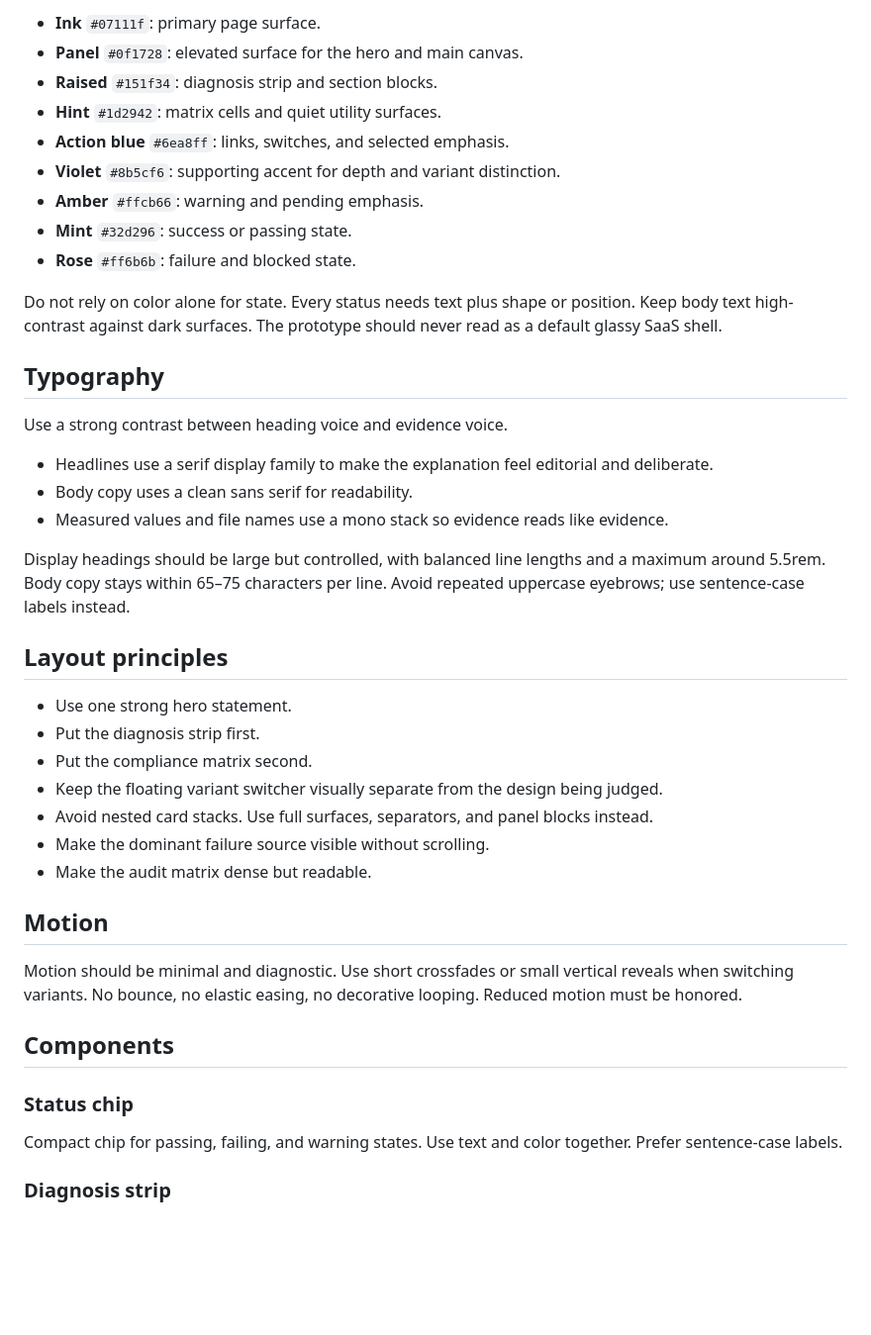
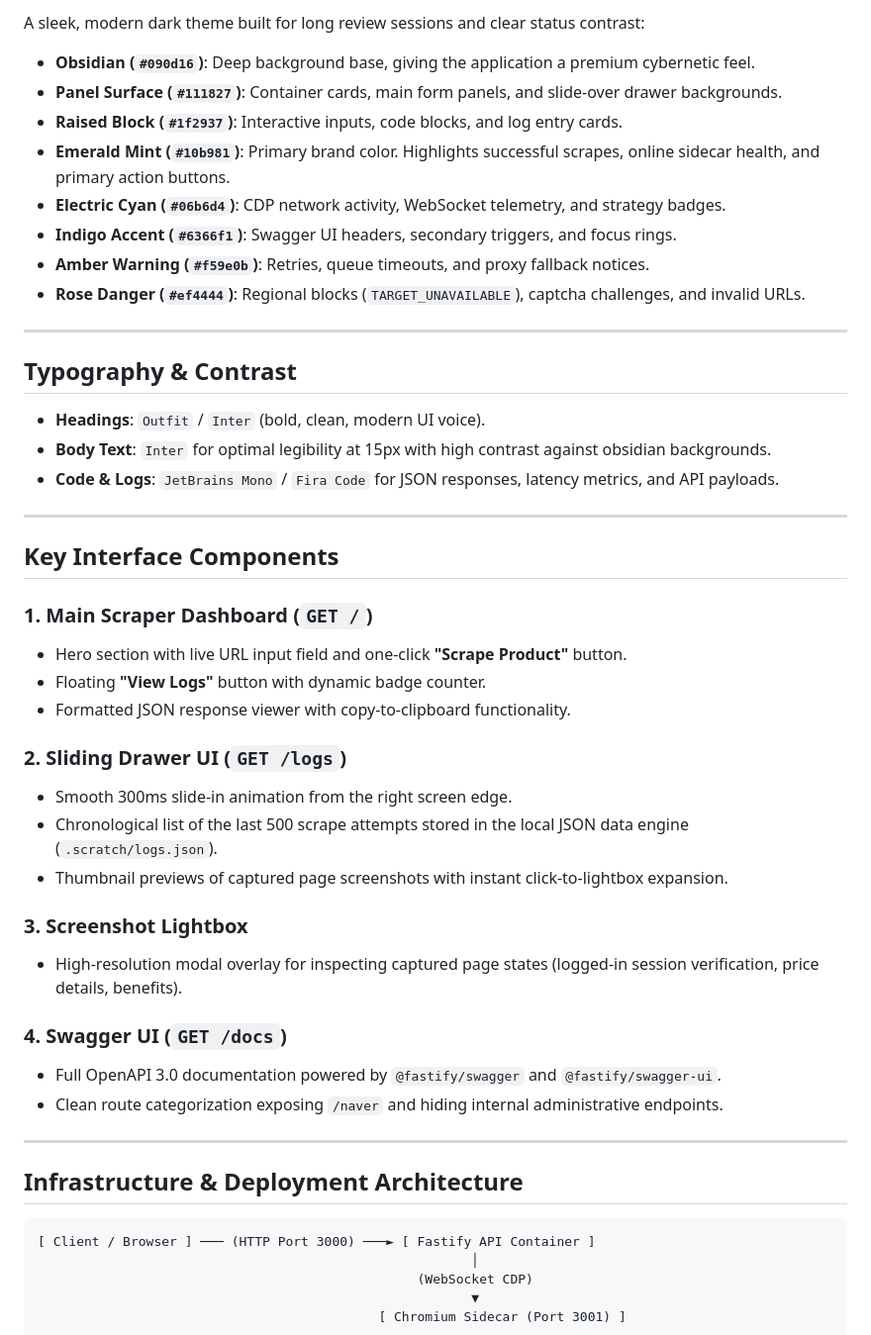
Before and after one commit to iwatchallit/naver-scraper-api, a Markdown page: DESIGN.md, the part around one of its changes. Shown at 99% size. Rendered like a GitHub page; blank space fills up the shorter version.

````diff
--- a/DESIGN.md
+++ b/DESIGN.md
@@ -81,45 +80,53 @@ Use a committed dark strategy: the surface is the brand plane, not a neutral bac
 
-- **Ink** `#07111f`: primary page surface.
-- **Panel** `#0f1728`: elevated surface for the hero and main canvas.
-- **Raised** `#151f34`: diagnosis strip and section blocks.
-- **Hint** `#1d2942`: matrix cells and quiet utility surfaces.
-- **Action blue** `#6ea8ff`: links, switches, and selected emphasis.
-- **Violet** `#8b5cf6`: supporting accent for depth and variant distinction.
-- **Amber** `#ffcb66`: warning and pending emphasis.
-- **Mint** `#32d296`: success or passing state.
-- **Rose** `#ff6b6b`: failure and blocked state.
+A sleek, modern dark theme built for long review sessions and clear status contrast:
 
-Do not rely on color alone for state. Every status needs text plus shape or position. Keep body text high-contrast against dark surfaces. The prototype should never read as a default glassy SaaS shell.
+- **Obsidian (`#090d16`)**: Deep background base, giving the application a premium cybernetic feel.
+- **Panel Surface (`#111827`)**: Container cards, main form panels, and slide-over drawer backgrounds.
+- **Raised Block (`#1f2937`)**: Interactive inputs, code blocks, and log entry cards.
+- **Emerald Mint (`#10b981`)**: Primary brand color. Highlights successful scrapes, online sidecar health, and primary action buttons.
+- **Electric Cyan (`#06b6d4`)**: CDP network activity, WebSocket telemetry, and strategy badges.
+- **Indigo Accent (`#6366f1`)**: Swagger UI headers, secondary triggers, and focus rings.
+- **Amber Warning (`#f59e0b`)**: Retries, queue timeouts, and proxy fallback notices.
+- **Rose Danger (`#ef4444`)**: Regional blocks (`TARGET_UNAVAILABLE`), captcha challenges, and invalid URLs.
 
-## Typography
+---
 
-Use a strong contrast between heading voice and evidence voice.
+## Typography & Contrast
 
-- Headlines use a serif display family to make the explanation feel editorial and deliberate.
-- Body copy uses a clean sans serif for readability.
-- Measured values and file names use a mono stack so evidence reads like evidence.
+- **Headings**: `Outfit` / `Inter` (bold, clean, modern UI voice).
+- **Body Text**: `Inter` for optimal legibility at 15px with high contrast against obsidian backgrounds.
+- **Code & Logs**: `JetBrains Mono` / `Fira Code` for JSON responses, latency metrics, and API payloads.
 
-Display headings should be large but controlled, with balanced line lengths and a maximum around 5.5rem. Body copy stays within 65–75 characters per line. Avoid repeated uppercase eyebrows; use sentence-case labels instead.
+---
 
-## Layout principles
+## Key Interface Components
 
-- Use one strong hero statement.
-- Put the diagnosis strip first.
-- Put the compliance matrix second.
-- Keep the floating variant switcher visually separate from the design being judged.
-- Avoid nested card stacks. Use full surfaces, separators, and panel blocks instead.
-- Make the dominant failure source visible without scrolling.
-- Make the audit matrix dense but readable.
+### 1. Main Scraper Dashboard (`GET /`)
+- Hero section with live URL input field and one-click **"Scrape Product"** button.
+- Floating **"View Logs"** button with dynamic badge counter.
+- Formatted JSON response viewer with copy-to-clipboard functionality.
 
-## Motion
+### 2. Sliding Drawer UI (`GET /logs`)
+- Smooth 300ms slide-in animation from the right screen edge.
+- Chronological list of the last 500 scrape attempts stored in the local JSON data engine (`.scratch/logs.json`).
+- Thumbnail previews of captured page screenshots with instant click-to-lightbox expansion.
 
-Motion should be minimal and diagnostic. Use short crossfades or small vertical reveals when switching variants. No bounce, no elastic easing, no decorative looping. Reduced motion must be honored.
+### 3. Screenshot Lightbox
+- High-resolution modal overlay for inspecting captured page states (logged-in session verification, price details, benefits).
 
-## Components
+### 4. Swagger UI (`GET /docs`)
+- Full OpenAPI 3.0 documentation powered by `@fastify/swagger` and `@fastify/swagger-ui`.
+- Clean route categorization exposing `/naver` and hiding internal administrative endpoints.
 
-### Status chip
+---
 
-Compact chip for passing, failing, and warning states. Use text and color together. Prefer sentence-case labels.
+## Infrastructure & Deployment Architecture
 
-### Diagnosis strip
+```
+[ Client / Browser ] ─── (HTTP Port 3000) ───► [ Fastify API Container ]
+                                                        │
+                                                 (WebSocket CDP)
+                                                        ▼
+                                            [ Chromium Sidecar (Port 3001) ]
+```
 
````
Also changed, not shown: other parts of DESIGN.md (+49 -75 lines).
